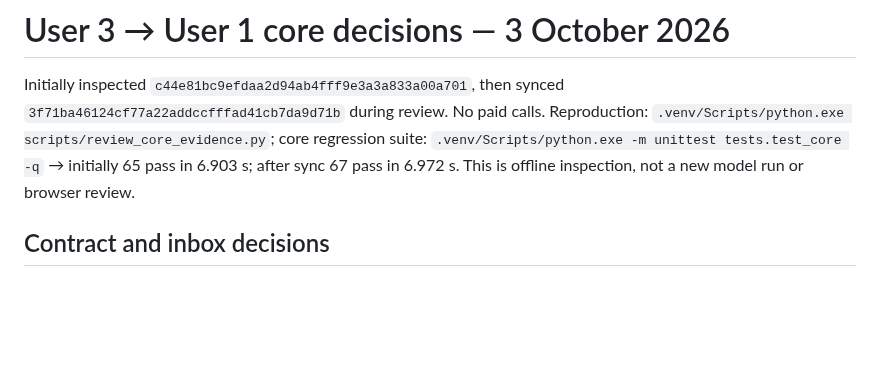
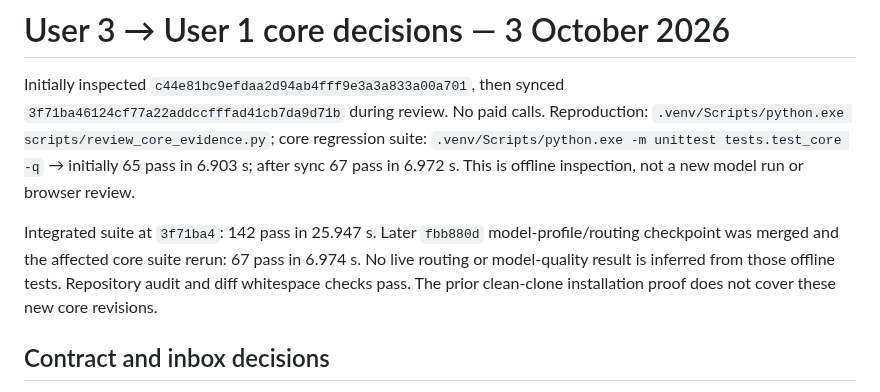
Before and after one commit to AmzBG/agentic-systems-hackathon, a Markdown page: evidence/CORE_HANDOFF.md, the part around the change. Drawn GitHub-style; blank space fills up the shorter version.

Commit message:
Record integrated and latest core verification checkpoints

```diff
--- a/evidence/CORE_HANDOFF.md
+++ b/evidence/CORE_HANDOFF.md
@@ -1,6 +1,8 @@
 # User 3 → User 1 core decisions — 3 October 2026
 
 Initially inspected `c44e81bc9efdaa2d94ab4fff9e3a3a833a00a701`, then synced `3f71ba46124cf77a22addccfffad41cb7da9d71b` during review. No paid calls. Reproduction: `.venv/Scripts/python.exe scripts/review_core_evidence.py`; core regression suite: `.venv/Scripts/python.exe -m unittest tests.test_core -q` → initially 65 pass in 6.903 s; after sync 67 pass in 6.972 s. This is offline inspection, not a new model run or browser review.
+
+Integrated suite at `3f71ba4`: 142 pass in 25.947 s. Later `fbb880d` model-profile/routing checkpoint was merged and the affected core suite rerun: 67 pass in 6.974 s. No live routing or model-quality result is inferred from those offline tests. Repository audit and diff whitespace checks pass. The prior clean-clone installation proof does not cover these new core revisions.
 
 ## Contract and inbox decisions
 
```
